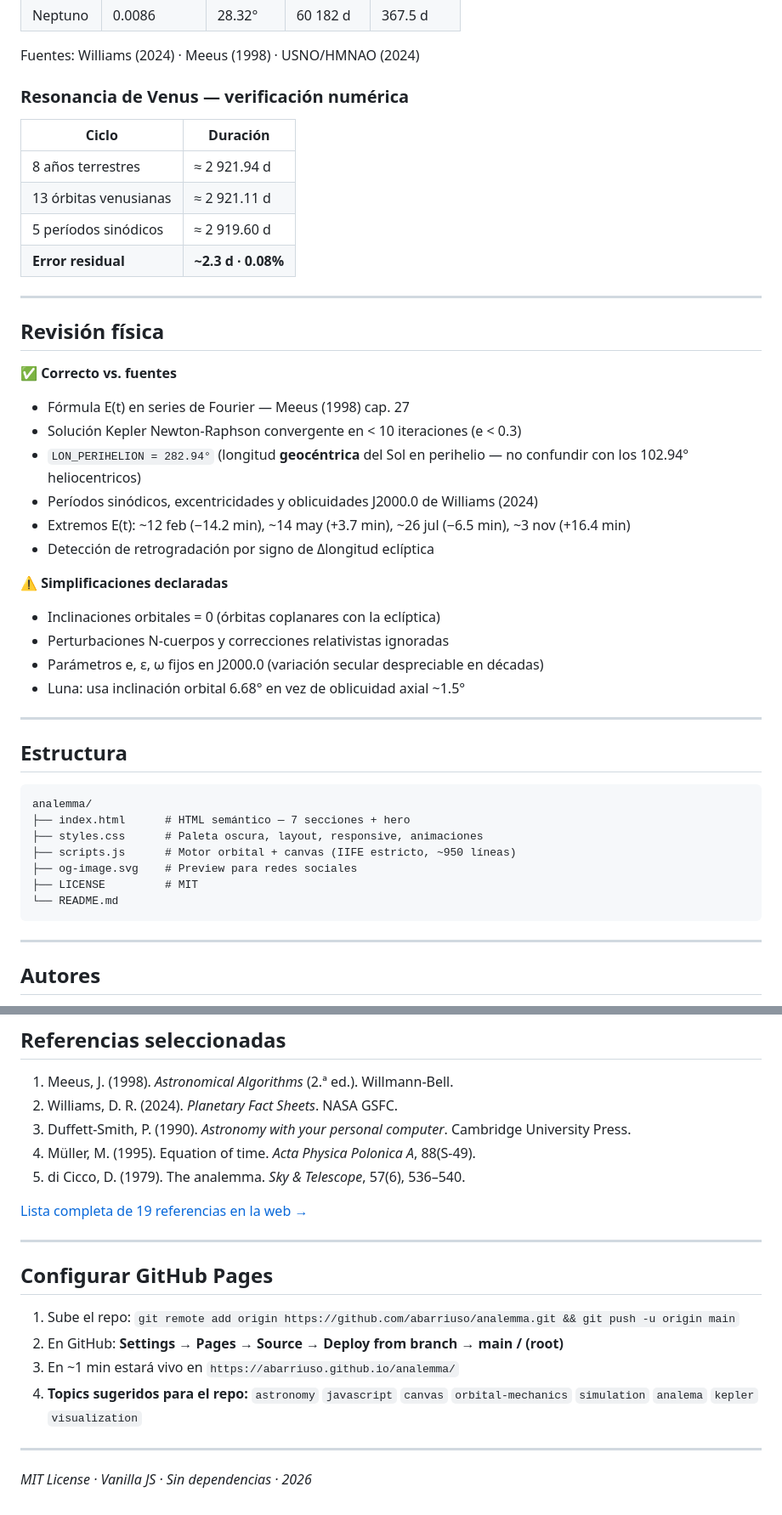
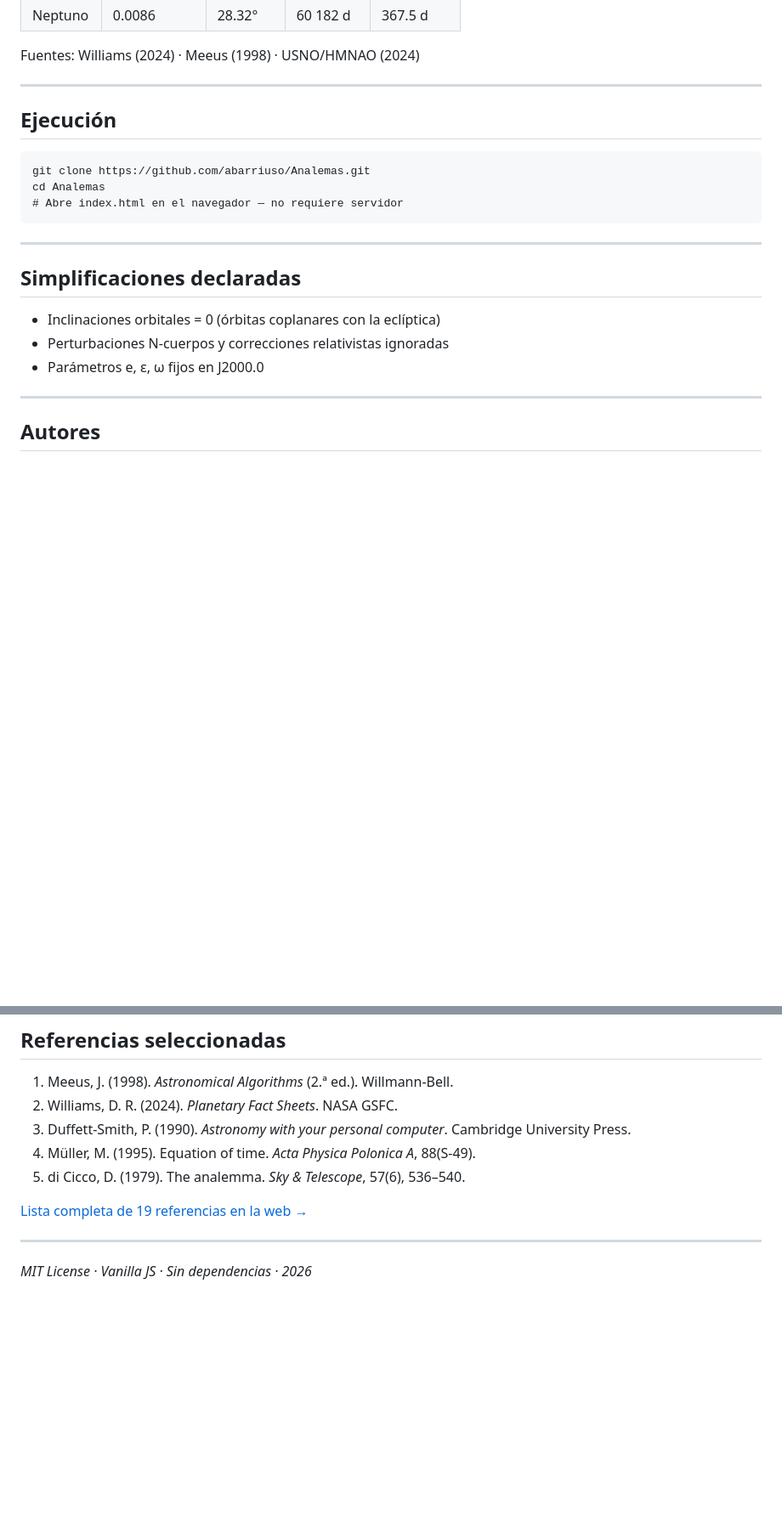
Before and after one commit to abarriuso/Analemas, a Markdown page: README.md, 2 parts joined by grey strips. Shown at 85% size. Drawn GitHub-style; blank space fills up the shorter version.

````diff
--- a/README.md
+++ b/README.md
@@ -86,46 +46,23 @@ Error vs Astronomical Almanac: < 30 s  (Meeus 1998, pp. 183–185)
 
 Fuentes: Williams (2024) · Meeus (1998) · USNO/HMNAO (2024)
 
-### Resonancia de Venus — verificación numérica
+---
 
-| Ciclo | Duración |
-|---|---|
-| 8 años terrestres | ≈ 2 921.94 d |
-| 13 órbitas venusianas | ≈ 2 921.11 d |
-| 5 períodos sinódicos | ≈ 2 919.60 d |
-| **Error residual** | **~2.3 d · 0.08%** |
+## Ejecución
+
+```
+git clone https://github.com/abarriuso/Analemas.git
+cd Analemas
+# Abre index.html en el navegador — no requiere servidor
+```
 
 ---
 
-## Revisión física
+## Simplificaciones declaradas
 
-**✅ Correcto vs. fuentes**
-- Fórmula E(t) en series de Fourier — Meeus (1998) cap. 27
-- Solución Kepler Newton-Raphson convergente en < 10 iteraciones (e < 0.3)
-- `LON_PERIHELION = 282.94°` (longitud **geocéntrica** del Sol en perihelio — no confundir con los 102.94° heliocentricos)
-- Períodos sinódicos, excentricidades y oblicuidades J2000.0 de Williams (2024)
-- Extremos E(t): ~12 feb (−14.2 min), ~14 may (+3.7 min), ~26 jul (−6.5 min), ~3 nov (+16.4 min)
-- Detección de retrogradación por signo de Δlongitud eclíptica
-
-**⚠️ Simplificaciones declaradas**
 - Inclinaciones orbitales = 0 (órbitas coplanares con la eclíptica)
 - Perturbaciones N-cuerpos y correcciones relativistas ignoradas
-- Parámetros e, ε, ω fijos en J2000.0 (variación secular despreciable en décadas)
-- Luna: usa inclinación orbital 6.68° en vez de oblicuidad axial ~1.5°
-
----
-
-## Estructura
-
-```
-analemma/
-├── index.html      # HTML semántico — 7 secciones + hero
-├── styles.css      # Paleta oscura, layout, responsive, animaciones
-├── scripts.js      # Motor orbital + canvas (IIFE estricto, ~950 líneas)
-├── og-image.svg    # Preview para redes sociales
-├── LICENSE         # MIT
-└── README.md
-```
+- Parámetros e, ε, ω fijos en J2000.0
 
 ---
 
@@ -144,16 +81,7 @@ analemma/
 4. Müller, M. (1995). Equation of time. *Acta Physica Polonica A*, 88(S-49).
 5. di Cicco, D. (1979). The analemma. *Sky & Telescope*, 57(6), 536–540.
 
-[Lista completa de 19 referencias en la web →](https://abarriuso.github.io/analemma/#referencias)
-
----
-
-## Configurar GitHub Pages
-
-1. Sube el repo: `git remote add origin https://github.com/abarriuso/analemma.git && git push -u origin main`
-2. En GitHub: **Settings → Pages → Source → Deploy from branch → main / (root)**
-3. En ~1 min estará vivo en `https://abarriuso.github.io/analemma/`
-4. **Topics sugeridos para el repo:** `astronomy` `javascript` `canvas` `orbital-mechanics` `simulation` `analema` `kepler` `visualization`
+[Lista completa de 19 referencias en la web →](https://abarriuso.github.io/Analemas/)
 
 ---
 
````
Also changed, not shown: other parts of README.md (+21 -61 lines), analema-hero.gif (added), 2 other files.
